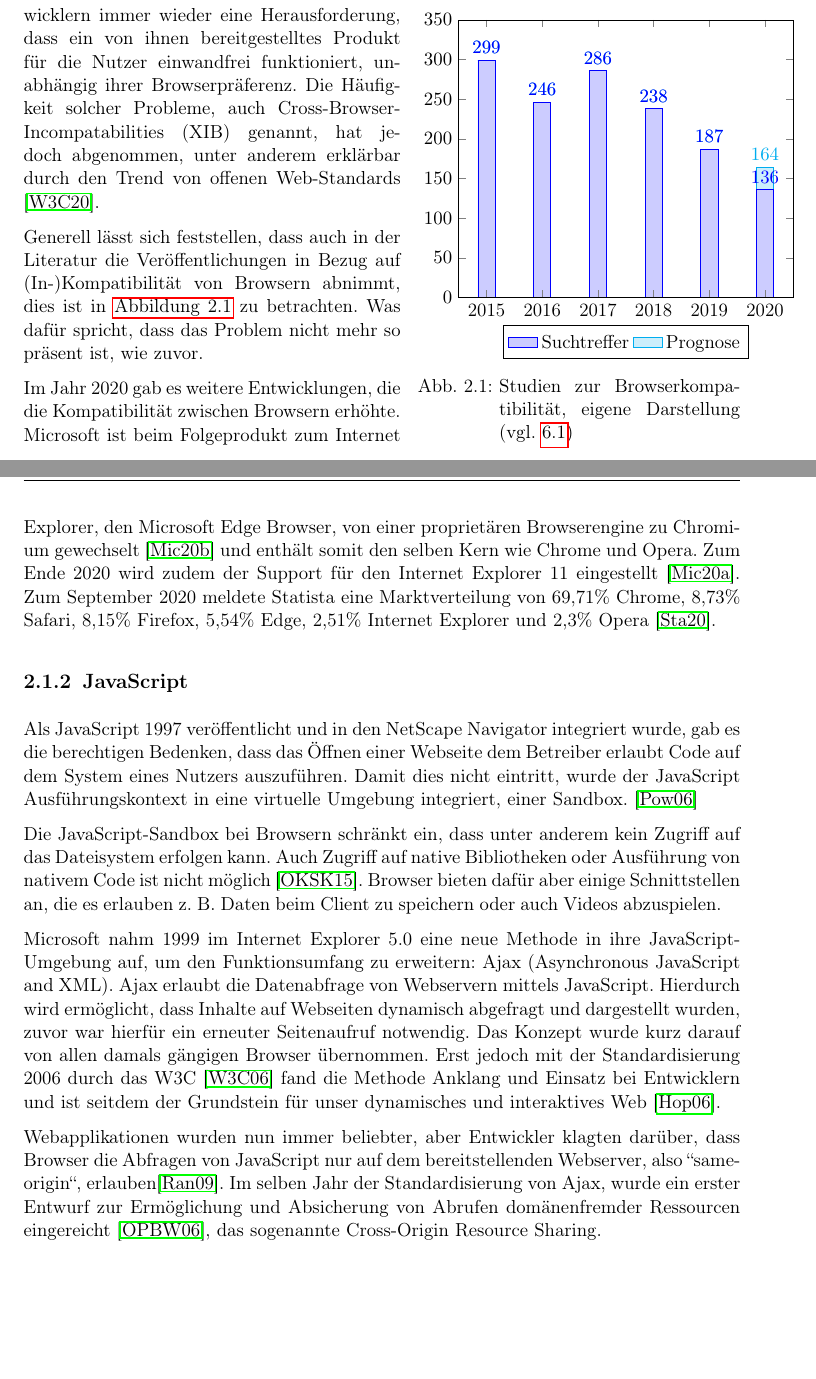
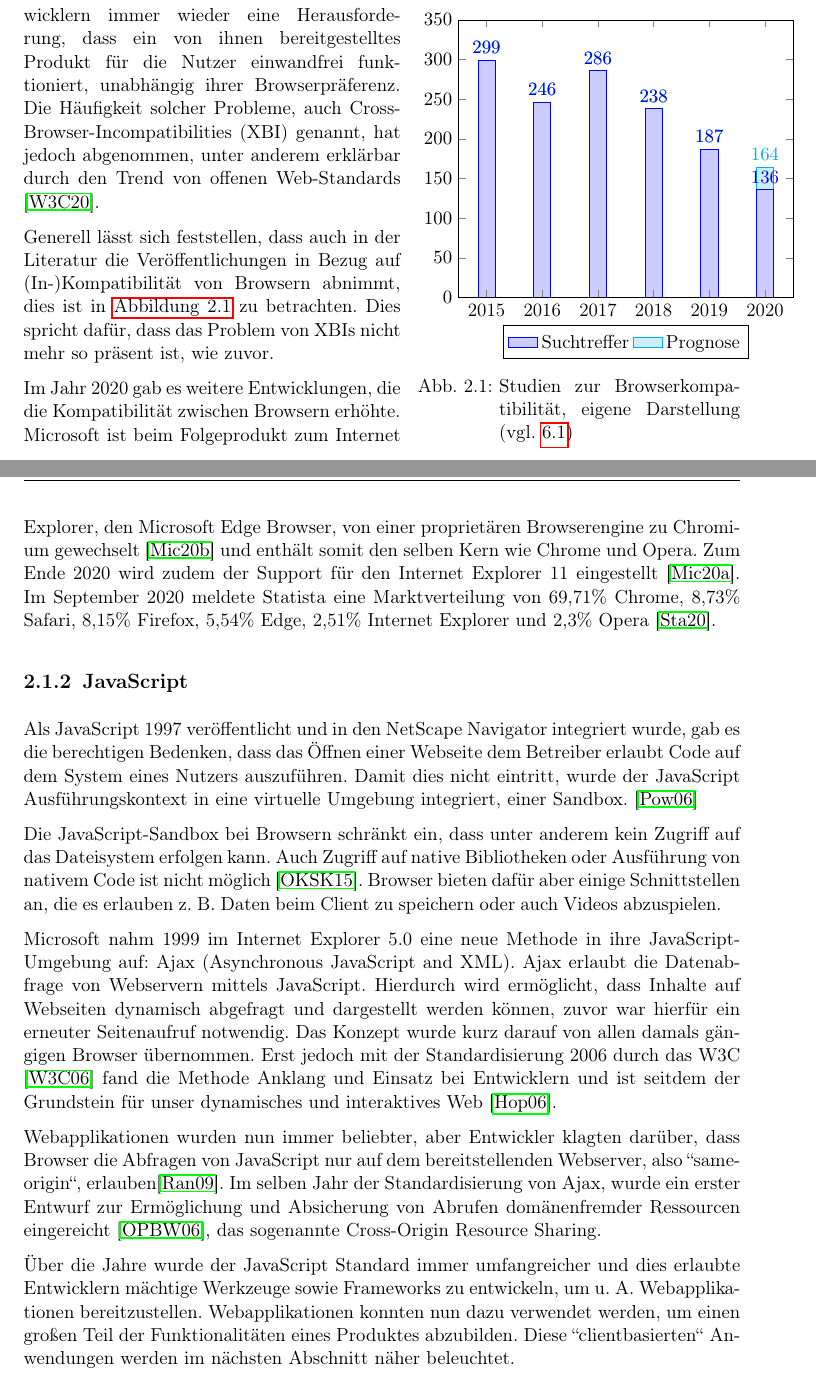
Before and after one commit to JapuDCret/bachelorarbeit, a LaTeX thesis (main.tex, which reads content/02_theorie/browserumgebung.tex): two parts of pages 9 and 10 of 27, joined at a grey line, cut so that both start at the same text, the shorter picture padded with empty space. Compiled offline with pdfLaTeX; TikZ figures are drawn from their code, not taken from saved files.

Commit message:
[non-issue] fix small issue

```diff
--- a/content/02_theorie/browserumgebung.tex
+++ b/content/02_theorie/browserumgebung.tex
@@ -42,11 +42,11 @@ Web Browser haben sich seit der Veröffentlichung von Mosaic, einer der ersten p
 \label{fig:studien-zur-browser-kompatibilitaet}
 \end{wrapfigure}
 
-Die Vielfalt an Browsern bereitet Webentwicklern immer wieder eine Herausforderung, dass ein von ihnen bereitgestelltes Produkt für die Nutzer einwandfrei funktioniert, unabhängig ihrer Browserpräferenz. Die Häufigkeit solcher Probleme, auch Cross-Browser-Incompatabilities (XIB) genannt, hat jedoch abgenommen, unter anderem erklärbar durch den Trend von offenen Web-Standards \cite{W3CStandards}.
+Die Vielfalt an Browsern bereitet Webentwicklern immer wieder eine Herausforderung, dass ein von ihnen bereitgestelltes Produkt für die Nutzer einwandfrei funktioniert, unabhängig ihrer Browserpräferenz. Die Häufigkeit solcher Probleme, auch Cross-Browser-Incompatibilities (XBI) genannt, hat jedoch abgenommen, unter anderem erklärbar durch den Trend von offenen Web-Standards \cite{W3CStandards}.
 
-Generell lässt sich feststellen, dass auch in der Literatur die Veröffentlichungen in Bezug auf (In-)Kompatibilität von Browsern abnimmt, dies ist in \autoref{fig:studien-zur-browser-kompatibilitaet} zu betrachten. Was dafür spricht, dass das Problem nicht mehr so präsent ist, wie zuvor.
+Generell lässt sich feststellen, dass auch in der Literatur die Veröffentlichungen in Bezug auf (In-)Kompatibilität von Browsern abnimmt, dies ist in \autoref{fig:studien-zur-browser-kompatibilitaet} zu betrachten. Dies spricht dafür, dass das Problem von XBIs nicht mehr so präsent ist, wie zuvor.
 
-Im Jahr 2020 gab es weitere Entwicklungen, die die Kompatibilität zwischen Browsern erhöhte. Microsoft ist beim Folgeprodukt zum Internet Explorer, den Microsoft Edge Browser, von einer proprietären Browserengine zu Chromium gewechselt \cite{MicrosoftEdgeChromium} und enthält somit den selben Kern wie Chrome und Opera. Zum Ende 2020 wird zudem der Support für den Internet Explorer 11 eingestellt \cite{MicrosoftInternetExplorerDeprecation}. Zum September 2020 meldete Statista eine Marktverteilung von 69,71\% Chrome, 8,73\% Safari, 8,15\% Firefox, 5,54\% Edge, 2,51\% Internet Explorer und 2,3\% Opera \cite{StatistaBrowserMarketshare}.
+Im Jahr 2020 gab es weitere Entwicklungen, die die Kompatibilität zwischen Browsern erhöhte. Microsoft ist beim Folgeprodukt zum Internet Explorer, den Microsoft Edge Browser, von einer proprietären Browserengine zu Chromium gewechselt \cite{MicrosoftEdgeChromium} und enthält somit den selben Kern wie Chrome und Opera. Zum Ende 2020 wird zudem der Support für den Internet Explorer 11 eingestellt \cite{MicrosoftInternetExplorerDeprecation}. Im September 2020 meldete Statista eine Marktverteilung von 69,71\% Chrome, 8,73\% Safari, 8,15\% Firefox, 5,54\% Edge, 2,51\% Internet Explorer und 2,3\% Opera \cite{StatistaBrowserMarketshare}.
 
 \subsection{JavaScript}
 
@@ -59,9 +59,11 @@ Die JavaScript-Sandbox bei Browsern schränkt ein, dass unter anderem kein Zugri
 \nomenclature[Fachbegriff]{W3C}{World Wide Web Consortium}
 \nomenclature[Fachbegriff]{XHR}{XMLHttpRequest}
 
-Microsoft nahm 1999 im Internet Explorer 5.0 eine neue Methode in ihre JavaScript-Umgebung auf, um den Funktionsumfang zu erweitern: Ajax (Asynchronous JavaScript and XML). Ajax erlaubt die Datenabfrage von Webservern mittels JavaScript. Hierdurch wird ermöglicht, dass Inhalte auf Webseiten dynamisch abgefragt und dargestellt wurden, zuvor war hierfür ein erneuter Seitenaufruf notwendig. Das Konzept wurde kurz darauf von allen damals gängigen Browser übernommen. Erst jedoch mit der Standardisierung 2006 durch das W3C \cite{TheXMLHttpRequestObject} fand die Methode Anklang und Einsatz bei Entwicklern und ist seitdem der Grundstein für unser dynamisches und interaktives Web \cite{TheStoryOfXMLHTTP}.
+Microsoft nahm 1999 im Internet Explorer 5.0 eine neue Methode in ihre JavaScript-Umgebung auf: Ajax (Asynchronous JavaScript and XML). Ajax erlaubt die Datenabfrage von Webservern mittels JavaScript. Hierdurch wird ermöglicht, dass Inhalte auf Webseiten dynamisch abgefragt und dargestellt werden können, zuvor war hierfür ein erneuter Seitenaufruf notwendig. Das Konzept wurde kurz darauf von allen damals gängigen Browser übernommen. Erst jedoch mit der Standardisierung 2006 durch das W3C \cite{TheXMLHttpRequestObject} fand die Methode Anklang und Einsatz bei Entwicklern und ist seitdem der Grundstein für unser dynamisches und interaktives Web \cite{TheStoryOfXMLHTTP}.
 
 Webapplikationen wurden nun immer beliebter, aber Entwickler klagten darüber, dass Browser die Abfragen von JavaScript nur auf dem bereitstellenden Webserver, also ``same-origin``, erlauben\cite{CrossSiteXHRWithCORS}. Im selben Jahr der Standardisierung von Ajax, wurde ein erster Entwurf zur Ermöglichung und Absicherung von Abrufen domänenfremder Ressourcen eingereicht \cite{AuthorizingCORS}, das sogenannte Cross-Origin Resource Sharing.
+
+Über die Jahre wurde der JavaScript Standard immer umfangreicher und dies erlaubte Entwicklern mächtige Werkzeuge sowie Frameworks zu entwickeln, um u. A. Webapplikationen bereitzustellen. Webapplikationen konnten nun dazu verwendet werden, um einen großen Teil der Funktionalitäten eines Produktes abzubilden. Diese ``clientbasierten`` Anwendungen werden im nächsten Abschnitt näher beleuchtet.
 
 % Im folgenden Abschnitt werden, für diese Arbeit relevante, Sicherheitsvorkehrungen von Browsern vorgestellt und beschrieben - darunter auch Cross-Origin Resource Sharing.
 
```
Also changed, not shown: content/99_postscript/anhang.tex (+1 -1 lines), main.tex (+2 -0 lines), main.pdf.
